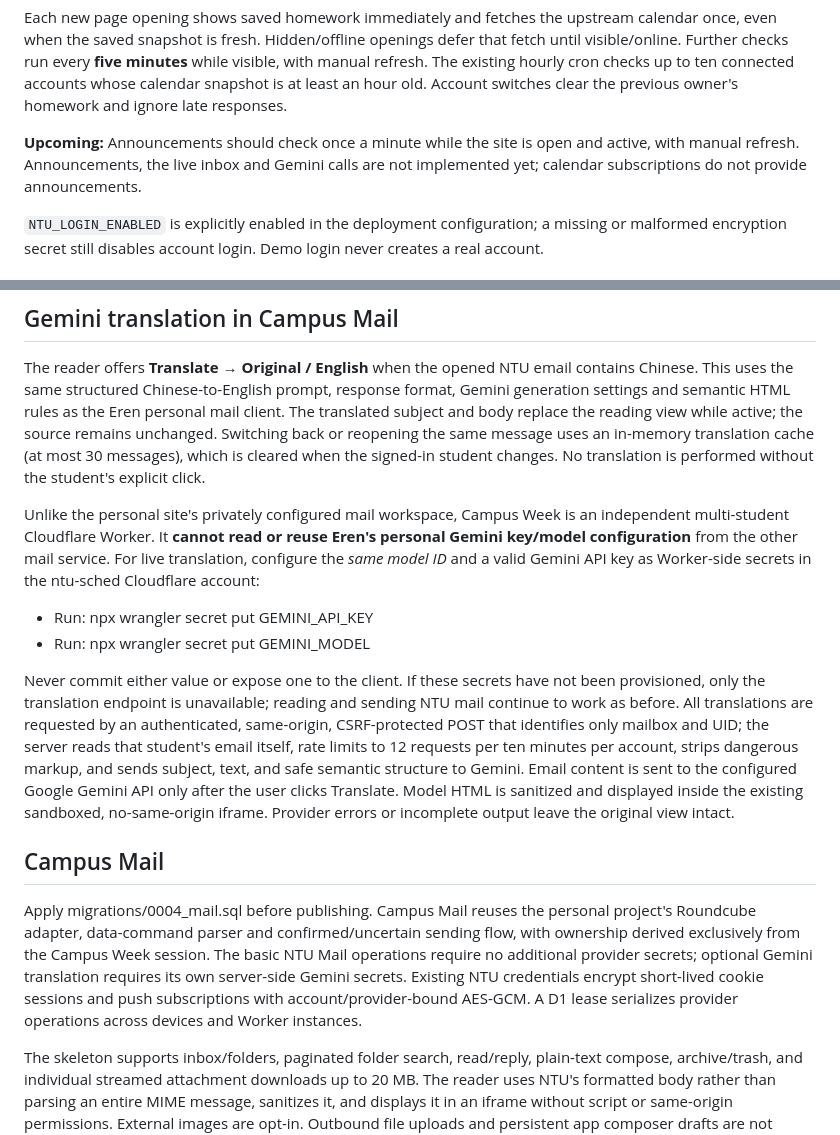
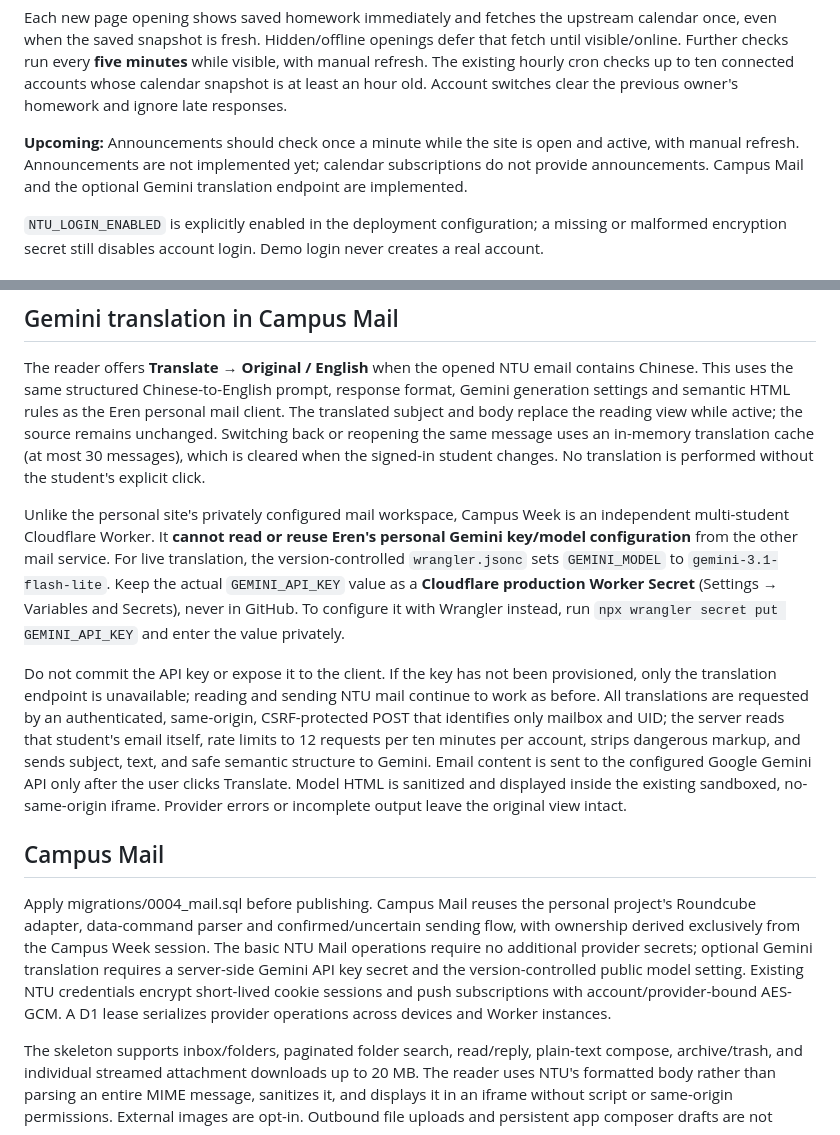
Before and after one commit to Weather-Mister/ntu-sched, a Markdown page: README.md, 2 parts joined by grey strips. Drawn GitHub-style.

Commit message:
Clarify Gemini model source-of-truth and secret handling in Campus Week docs

```diff
--- a/README.md
+++ b/README.md
@@ -26,7 +26,7 @@ Calendar parsing uses pinned `ical.js`, supports folded/escaped text, UTC/Taipei
 
 Each new page opening shows saved homework immediately and fetches the upstream calendar once, even when the saved snapshot is fresh. Hidden/offline openings defer that fetch until visible/online. Further checks run every **five minutes** while visible, with manual refresh. The existing hourly cron checks up to ten connected accounts whose calendar snapshot is at least an hour old. Account switches clear the previous owner's homework and ignore late responses.
 
-**Upcoming:** Announcements should check once a minute while the site is open and active, with manual refresh. Announcements, the live inbox and Gemini calls are not implemented yet; calendar subscriptions do not provide announcements.
+**Upcoming:** Announcements should check once a minute while the site is open and active, with manual refresh. Announcements are not implemented yet; calendar subscriptions do not provide announcements. Campus Mail and the optional Gemini translation endpoint are implemented.
 
 `NTU_LOGIN_ENABLED` is explicitly enabled in the deployment configuration; a missing or malformed encryption secret still disables account login. Demo login never creates a real account.
 
@@ -98,16 +98,13 @@ Verify automatic COOL calendar discovery with the owner's real account, implemen
 
 The reader offers **Translate → Original / English** when the opened NTU email contains Chinese. This uses the same structured Chinese-to-English prompt, response format, Gemini generation settings and semantic HTML rules as the Eren personal mail client. The translated subject and body replace the reading view while active; the source remains unchanged. Switching back or reopening the same message uses an in-memory translation cache (at most 30 messages), which is cleared when the signed-in student changes. No translation is performed without the student's explicit click.
 
-Unlike the personal site's privately configured mail workspace, Campus Week is an independent multi-student Cloudflare Worker. It **cannot read or reuse Eren's personal Gemini key/model configuration** from the other mail service. For live translation, configure the *same model ID* and a valid Gemini API key as Worker-side secrets in the ntu-sched Cloudflare account:
+Unlike the personal site's privately configured mail workspace, Campus Week is an independent multi-student Cloudflare Worker. It **cannot read or reuse Eren's personal Gemini key/model configuration** from the other mail service. For live translation, the version-controlled `wrangler.jsonc` sets `GEMINI_MODEL` to `gemini-3.1-flash-lite`. Keep the actual `GEMINI_API_KEY` value as a **Cloudflare production Worker Secret** (Settings → Variables and Secrets), never in GitHub. To configure it with Wrangler instead, run `npx wrangler secret put GEMINI_API_KEY` and enter the value privately.
 
-- Run: npx wrangler secret put GEMINI_API_KEY
-- Run: npx wrangler secret put GEMINI_MODEL
-
-Never commit either value or expose one to the client. If these secrets have not been provisioned, only the translation endpoint is unavailable; reading and sending NTU mail continue to work as before. All translations are requested by an authenticated, same-origin, CSRF-protected POST that identifies only mailbox and UID; the server reads that student's email itself, rate limits to 12 requests per ten minutes per account, strips dangerous markup, and sends subject, text, and safe semantic structure to Gemini. Email content is sent to the configured Google Gemini API only after the user clicks Translate. Model HTML is sanitized and displayed inside the existing sandboxed, no-same-origin iframe. Provider errors or incomplete output leave the original view intact.
+Do not commit the API key or expose it to the client. If the key has not been provisioned, only the translation endpoint is unavailable; reading and sending NTU mail continue to work as before. All translations are requested by an authenticated, same-origin, CSRF-protected POST that identifies only mailbox and UID; the server reads that student's email itself, rate limits to 12 requests per ten minutes per account, strips dangerous markup, and sends subject, text, and safe semantic structure to Gemini. Email content is sent to the configured Google Gemini API only after the user clicks Translate. Model HTML is sanitized and displayed inside the existing sandboxed, no-same-origin iframe. Provider errors or incomplete output leave the original view intact.
 
 ## Campus Mail
 
-Apply migrations/0004_mail.sql before publishing. Campus Mail reuses the personal project's Roundcube adapter, data-command parser and confirmed/uncertain sending flow, with ownership derived exclusively from the Campus Week session. The basic NTU Mail operations require no additional provider secrets; optional Gemini translation requires its own server-side Gemini secrets. Existing NTU credentials encrypt short-lived cookie sessions and push subscriptions with account/provider-bound AES-GCM. A D1 lease serializes provider operations across devices and Worker instances.
+Apply migrations/0004_mail.sql before publishing. Campus Mail reuses the personal project's Roundcube adapter, data-command parser and confirmed/uncertain sending flow, with ownership derived exclusively from the Campus Week session. The basic NTU Mail operations require no additional provider secrets; optional Gemini translation requires a server-side Gemini API key secret and the version-controlled public model setting. Existing NTU credentials encrypt short-lived cookie sessions and push subscriptions with account/provider-bound AES-GCM. A D1 lease serializes provider operations across devices and Worker instances.
 
 The skeleton supports inbox/folders, paginated folder search, read/reply, plain-text compose, archive/trash, and individual streamed attachment downloads up to 20 MB. The reader uses NTU's formatted body rather than parsing an entire MIME message, sanitizes it, and displays it in an iframe without script or same-origin permissions. External images are opt-in. Outbound file uploads and persistent app composer drafts are not included; closing the Mail window retains the editor for the current tab, switching student accounts clears it.
 
```
